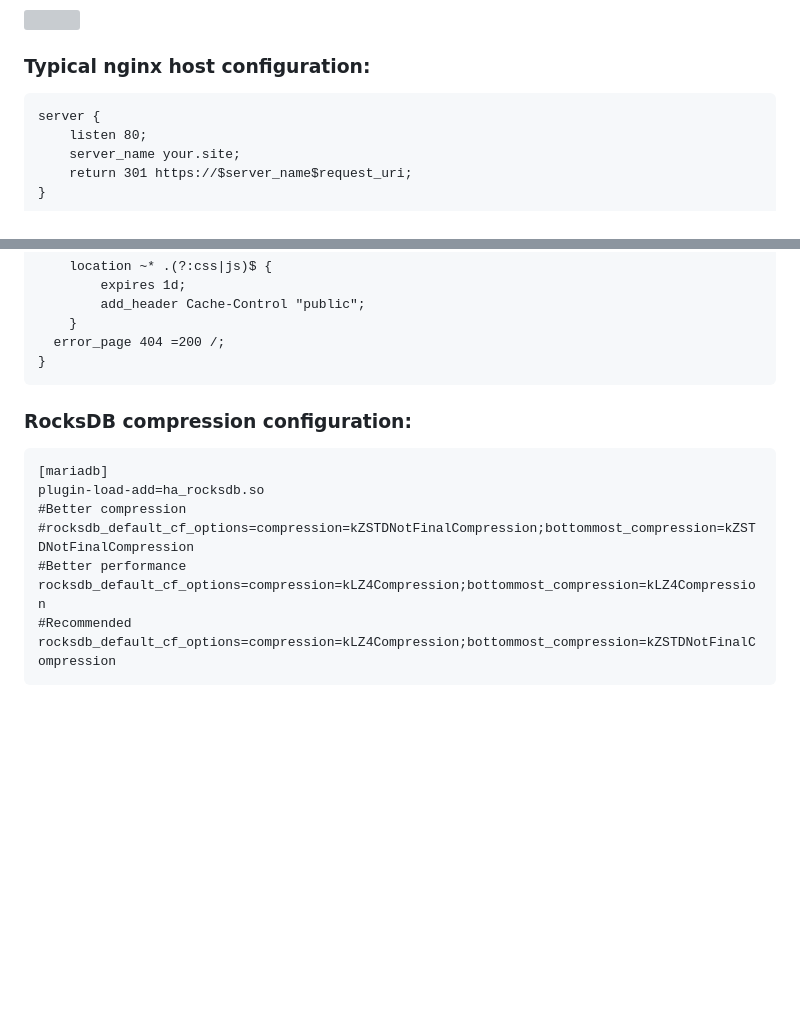
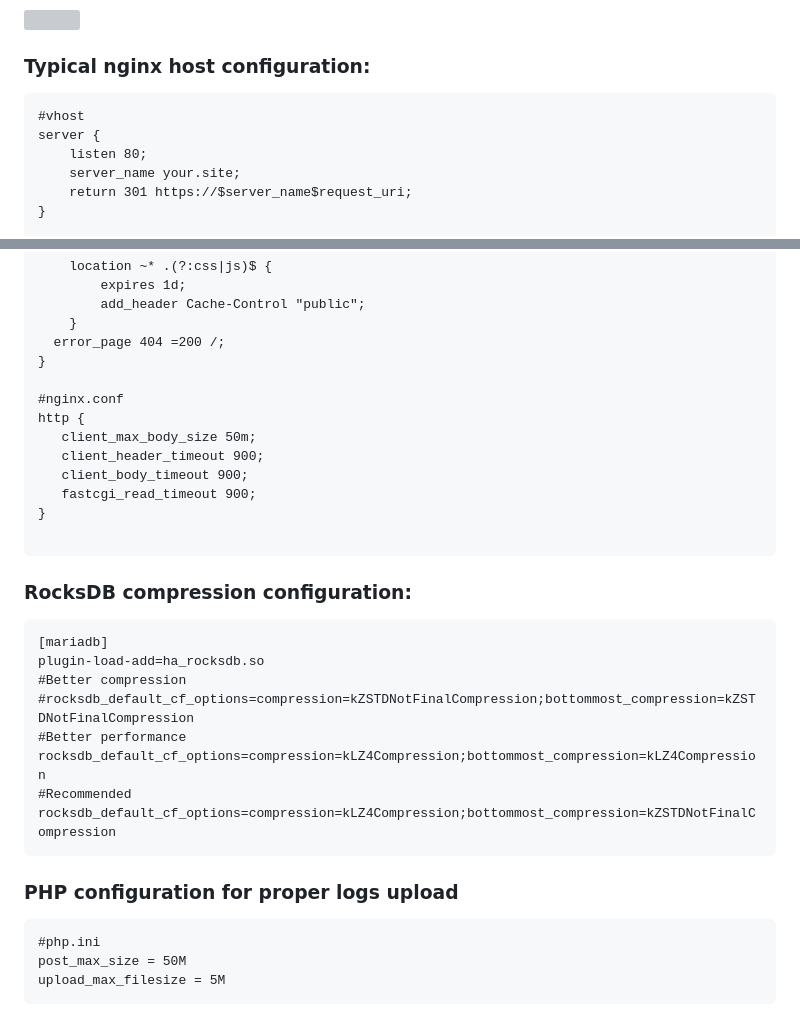
Before and after one commit to rootmax84/RedBox-Telemetry, a Markdown page: README.md, 2 parts joined by grey strips. Rendered like a GitHub page; blank space fills up the shorter version; grey boxes are pictures that could not be loaded.

````diff
--- a/README.md
+++ b/README.md
@@ -46,6 +46,7 @@ Forked from Open Torque Viewer. Refactored and adapted for RedBox Automotive dev
 
 ### Typical nginx host configuration:
 ```
+#vhost
 server {
     listen 80;
     server_name your.site;
@@ -115,6 +116,15 @@ server {
     }
   error_page 404 =200 /;
 }
+
+#nginx.conf
+http {
+   client_max_body_size 50m;
+   client_header_timeout 900;
+   client_body_timeout 900;
+   fastcgi_read_timeout 900;
+}
+
 ```
 
 ### RocksDB compression configuration:
@@ -128,3 +138,10 @@ rocksdb_default_cf_options=compression=kLZ4Compression;bottommost_compression=kL
 #Recommended
 rocksdb_default_cf_options=compression=kLZ4Compression;bottommost_compression=kZSTDNotFinalCompression
 ```
+
+### PHP configuration for proper logs upload
+```
+#php.ini
+post_max_size = 50M
+upload_max_filesize = 5M
+```
````
